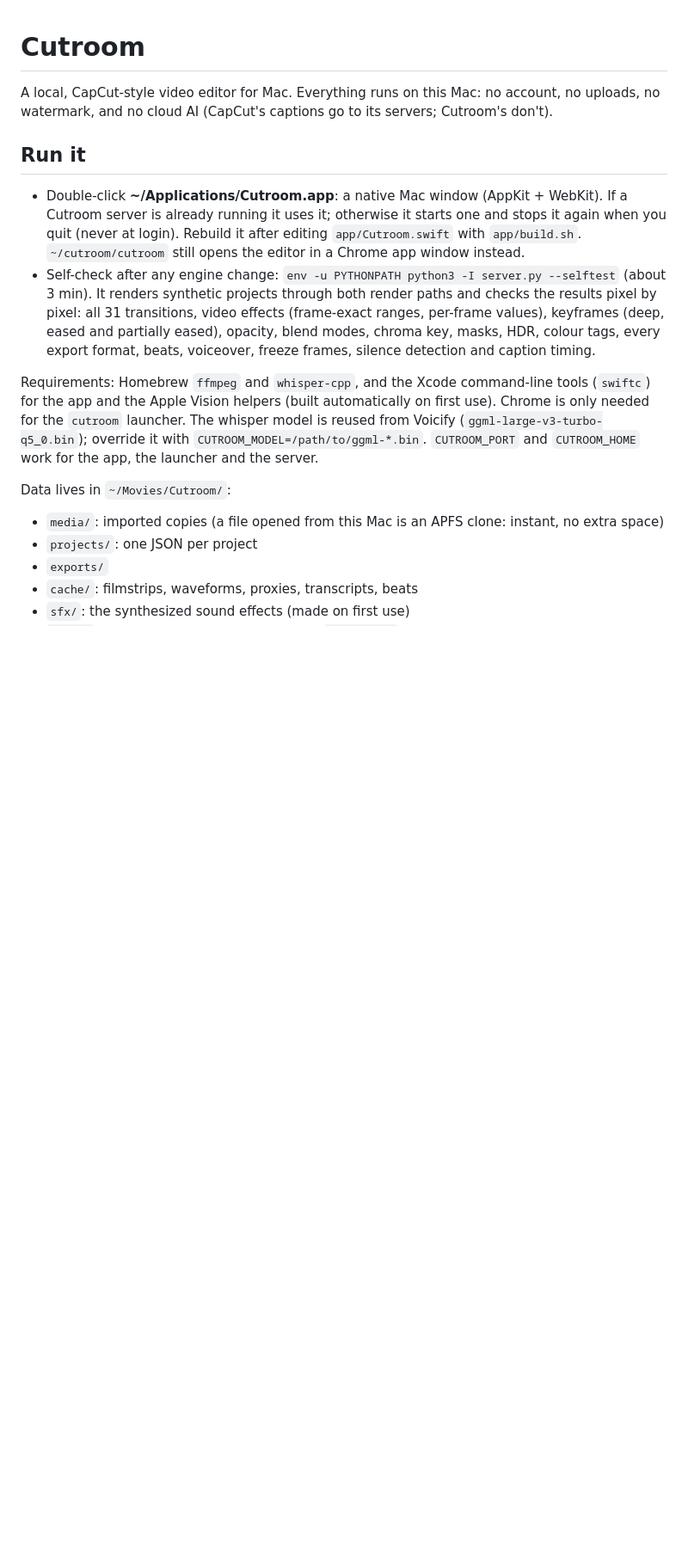
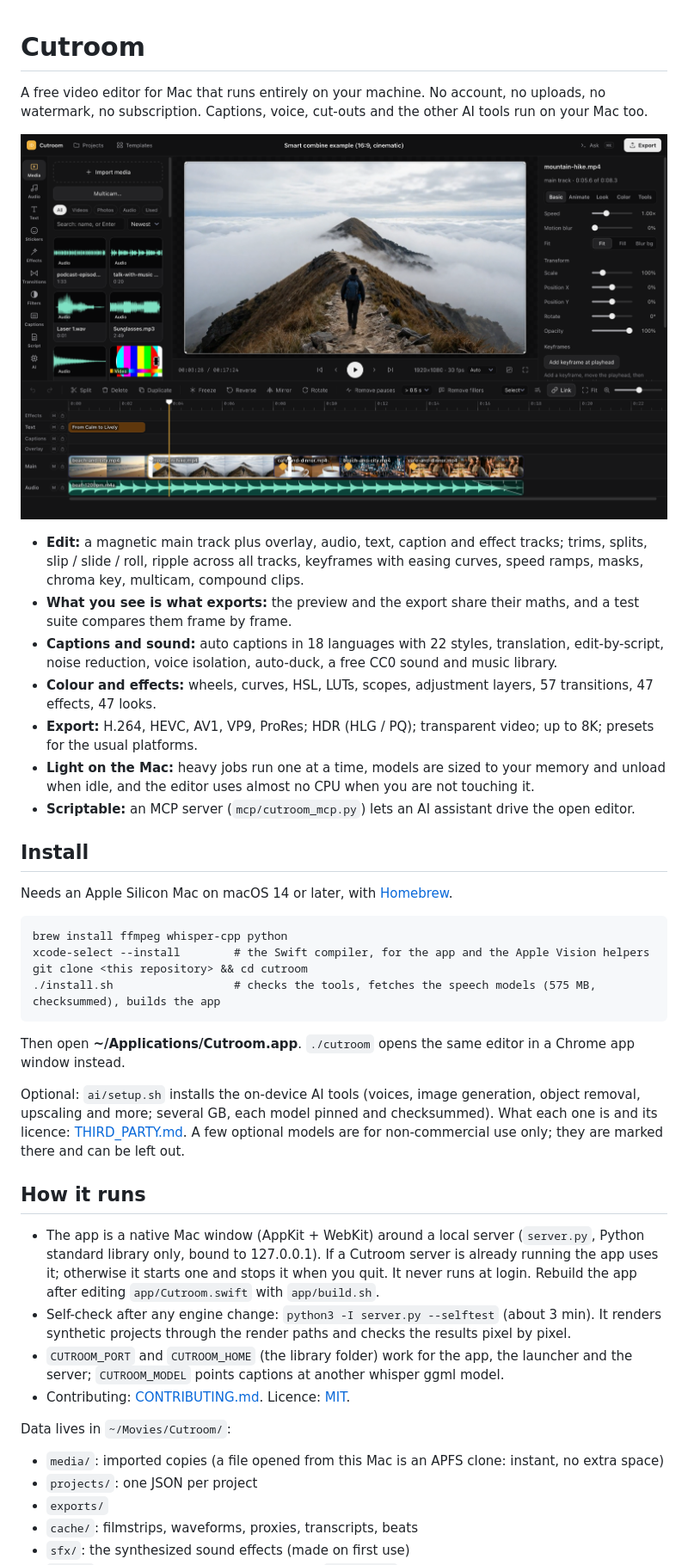
Before and after one commit to NewAtThisdude/cutroom, a Markdown page: README.md, the part around the change. Shown at 86% size. Rendered like a GitHub page; pictures changed too: docs/screenshot.png (added); blank space fills up the shorter version.

```diff
--- a/README.md
+++ b/README.md
@@ -1,25 +1,46 @@
 # Cutroom
 
-A local, CapCut-style video editor for Mac. Everything runs on this Mac: no account, no uploads,
-no watermark, and no cloud AI (CapCut's captions go to its servers; Cutroom's don't).
+A free video editor for Mac that runs entirely on your machine. No account, no uploads, no watermark,
+no subscription. Captions, voice, cut-outs and the other AI tools run on your Mac too.
 
-## Run it
+![The Cutroom editor: library, preview, inspector and timeline](docs/screenshot.png)
 
-- Double-click **~/Applications/Cutroom.app**: a native Mac window (AppKit + WebKit). If a Cutroom server
-  is already running it uses it; otherwise it starts one and stops it again when you quit (never at login).
-  Rebuild it after editing `app/Cutroom.swift` with `app/build.sh`. `~/cutroom/cutroom` still opens the
-  editor in a Chrome app window instead.
-- Self-check after any engine change: `env -u PYTHONPATH python3 -I server.py --selftest` (about 3 min).
-  It renders synthetic projects through both render paths and checks the results pixel by pixel:
-  all 31 transitions, video effects (frame-exact ranges, per-frame values), keyframes (deep, eased and partially eased),
-  opacity, blend modes, chroma key, masks, HDR, colour tags, every export format, beats, voiceover, freeze frames,
-  silence detection and caption timing.
+- **Edit:** a magnetic main track plus overlay, audio, text, caption and effect tracks; trims, splits, slip / slide / roll,
+  ripple across all tracks, keyframes with easing curves, speed ramps, masks, chroma key, multicam, compound clips.
+- **What you see is what exports:** the preview and the export share their maths, and a test suite compares them frame by frame.
+- **Captions and sound:** auto captions in 18 languages with 22 styles, translation, edit-by-script, noise reduction,
+  voice isolation, auto-duck, a free CC0 sound and music library.
+- **Colour and effects:** wheels, curves, HSL, LUTs, scopes, adjustment layers, 57 transitions, 47 effects, 47 looks.
+- **Export:** H.264, HEVC, AV1, VP9, ProRes; HDR (HLG / PQ); transparent video; up to 8K; presets for the usual platforms.
+- **Light on the Mac:** heavy jobs run one at a time, models are sized to your memory and unload when idle,
+  and the editor uses almost no CPU when you are not touching it.
+- **Scriptable:** an MCP server (`mcp/cutroom_mcp.py`) lets an AI assistant drive the open editor.
 
-Requirements: Homebrew `ffmpeg` and `whisper-cpp`, and the Xcode command-line tools (`swiftc`) for the app
-and the Apple Vision helpers (built automatically on first use). Chrome is only needed for the
-`cutroom` launcher. The whisper model is reused from Voicify (`ggml-large-v3-turbo-q5_0.bin`); override it
-with `CUTROOM_MODEL=/path/to/ggml-*.bin`. `CUTROOM_PORT` and `CUTROOM_HOME` work for the app, the launcher
-and the server.
+## Install
+
+Needs an Apple Silicon Mac on macOS 14 or later, with [Homebrew](https://brew.sh).
+
+    brew install ffmpeg whisper-cpp python
+    xcode-select --install        # the Swift compiler, for the app and the Apple Vision helpers
+    git clone <this repository> && cd cutroom
+    ./install.sh                  # checks the tools, fetches the speech models (575 MB, checksummed), builds the app
+
+Then open **~/Applications/Cutroom.app**. `./cutroom` opens the same editor in a Chrome app window instead.
+
+Optional: `ai/setup.sh` installs the on-device AI tools (voices, image generation, object removal, upscaling and
+more; several GB, each model pinned and checksummed). What each one is and its licence: [THIRD_PARTY.md](THIRD_PARTY.md).
+A few optional models are for non-commercial use only; they are marked there and can be left out.
+
+## How it runs
+
+- The app is a native Mac window (AppKit + WebKit) around a local server (`server.py`, Python standard library only,
+  bound to 127.0.0.1). If a Cutroom server is already running the app uses it; otherwise it starts one and stops it
+  when you quit. It never runs at login. Rebuild the app after editing `app/Cutroom.swift` with `app/build.sh`.
+- Self-check after any engine change: `python3 -I server.py --selftest` (about 3 min). It renders synthetic projects
+  through the render paths and checks the results pixel by pixel.
+- `CUTROOM_PORT` and `CUTROOM_HOME` (the library folder) work for the app, the launcher and the server;
+  `CUTROOM_MODEL` points captions at another whisper ggml model.
+- Contributing: [CONTRIBUTING.md](CONTRIBUTING.md). Licence: [MIT](LICENSE).
 
 Data lives in `~/Movies/Cutroom/`:
 - `media/`: imported copies (a file opened from this Mac is an APFS clone: instant, no extra space)
```
Also changed, not shown: CONTRIBUTING.md (added, +27 -0 lines), THIRD_PARTY.md (added, +56 -0 lines), 8 other files.
